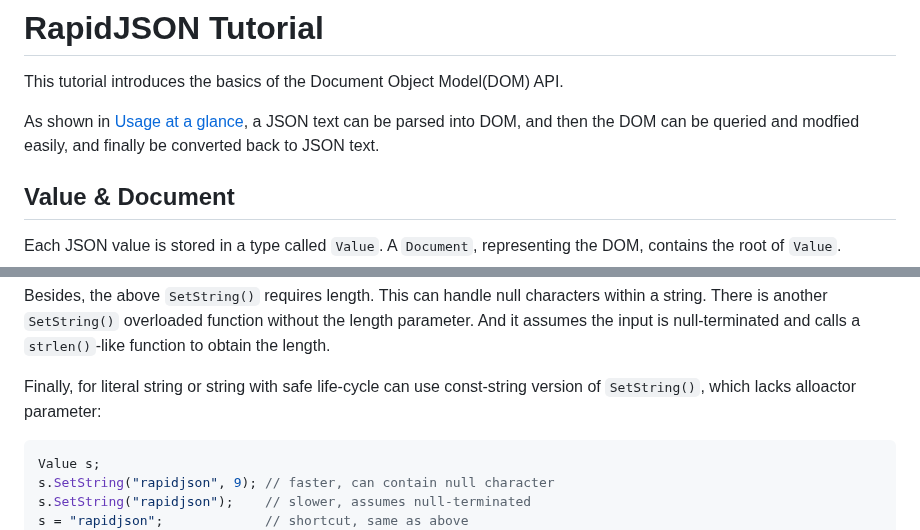
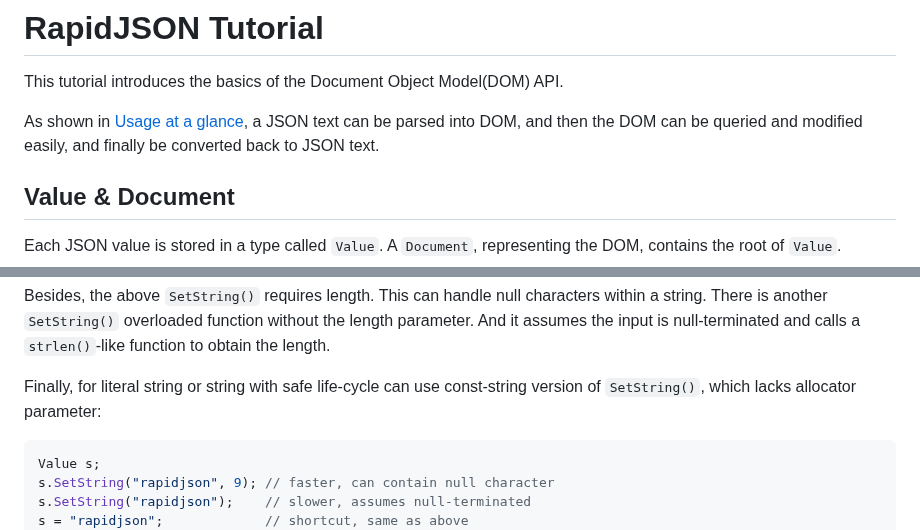
Before and after one commit to Tencent/rapidjson, a Markdown page: doc/tutorial.md, 2 parts joined by grey strips. Rendered like a GitHub page.

````diff
--- a/doc/tutorial.md
+++ b/doc/tutorial.md
@@ -2,7 +2,7 @@
 
 This tutorial introduces the basics of the Document Object Model(DOM) API.
 
-As shown in [Usage at a glance](../readme.md#usage-at-a-glance), a JSON text can be parsed into DOM, and then the DOM can be queried and modfied easily, and finally be converted back to JSON text.
+As shown in [Usage at a glance](../readme.md#usage-at-a-glance), a JSON text can be parsed into DOM, and then the DOM can be queried and modified easily, and finally be converted back to JSON text.
 
 ## Value & Document
 
@@ -337,7 +337,7 @@ In this example, we get the allocator from a `Document` instance. This is a comm
 
 Besides, the above `SetString()` requires length. This can handle null characters within a string. There is another `SetString()` overloaded function without the length parameter. And it assumes the input is null-terminated and calls a `strlen()`-like function to obtain the length.
 
-Finally, for literal string or string with safe life-cycle can use const-string version of `SetString()`, which lacks alloactor parameter:
+Finally, for literal string or string with safe life-cycle can use const-string version of `SetString()`, which lacks allocator parameter:
 
 ```cpp
 Value s;
````
Also changed, not shown: other parts of doc/tutorial.md (+8 -8 lines), doc/diagram/move1.png, doc/diagram/move2.png, doc/diagram/move3.png, 4 other files.
